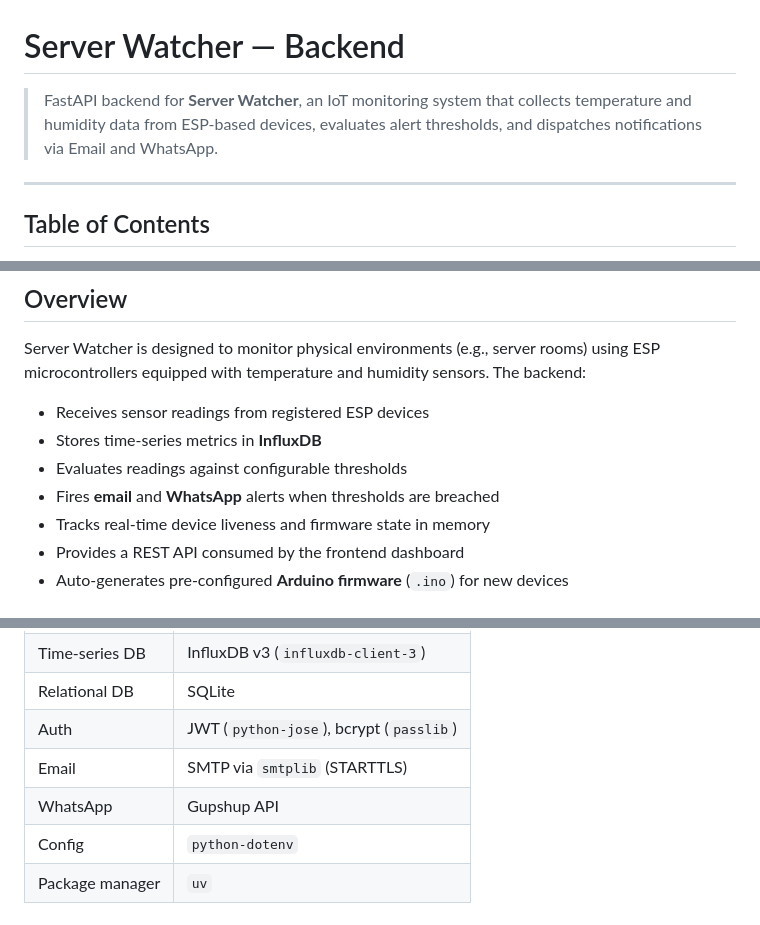
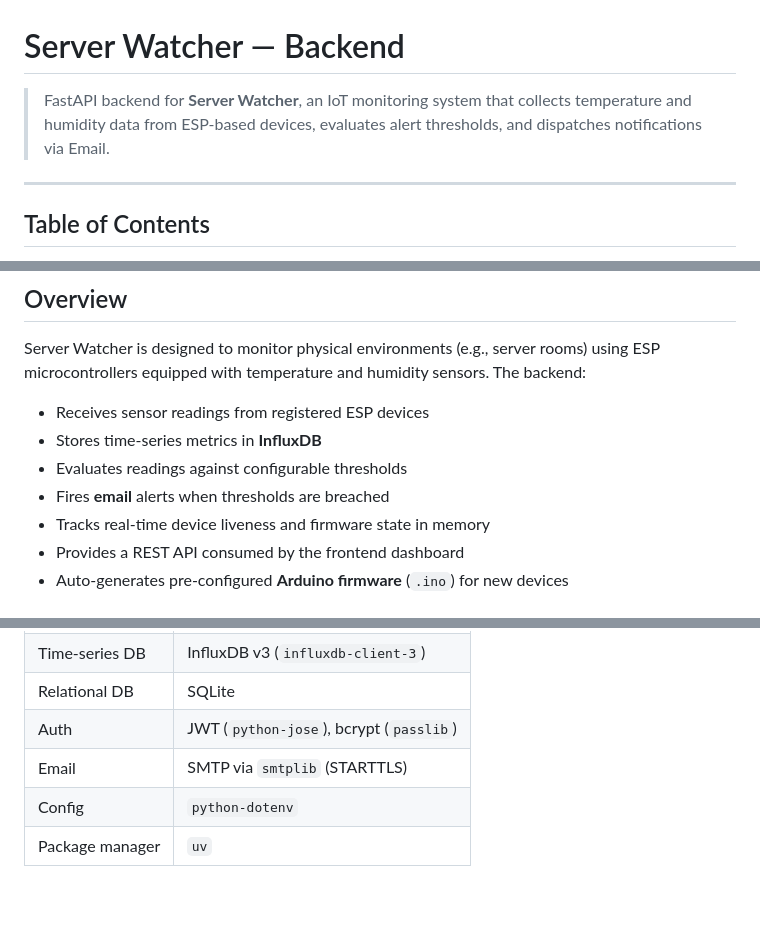
Before and after one commit to AddisionS/server-watcher, a Markdown page: README.md, 3 parts joined by grey strips. GitHub-like rendering; blank space fills up the shorter version.

```diff
--- a/README.md
+++ b/README.md
@@ -1,6 +1,6 @@
 # Server Watcher — Backend
 
-> FastAPI backend for **Server Watcher**, an IoT monitoring system that collects temperature and humidity data from ESP-based devices, evaluates alert thresholds, and dispatches notifications via Email and WhatsApp.
+> FastAPI backend for **Server Watcher**, an IoT monitoring system that collects temperature and humidity data from ESP-based devices, evaluates alert thresholds, and dispatches notifications via Email.
 
 ---
 
@@ -30,7 +30,7 @@ Server Watcher is designed to monitor physical environments (e.g., server rooms)
 - Receives sensor readings from registered ESP devices
 - Stores time-series metrics in **InfluxDB**
 - Evaluates readings against configurable thresholds
-- Fires **email** and **WhatsApp** alerts when thresholds are breached
+- Fires **email** alerts when thresholds are breached
 - Tracks real-time device liveness and firmware state in memory
 - Provides a REST API consumed by the frontend dashboard
 - Auto-generates pre-configured **Arduino firmware** (`.ino`) for new devices
@@ -82,7 +80,6 @@ ESP Device (Arduino/ESP32)
 | Relational DB | SQLite |
 | Auth | JWT (`python-jose`), bcrypt (`passlib`) |
 | Email | SMTP via `smtplib` (STARTTLS) |
-| WhatsApp | Gupshup API |
 | Config | `python-dotenv` |
 | Package manager | `uv` |
 
```
Also changed, not shown: other parts of README.md (+7 -20 lines).
